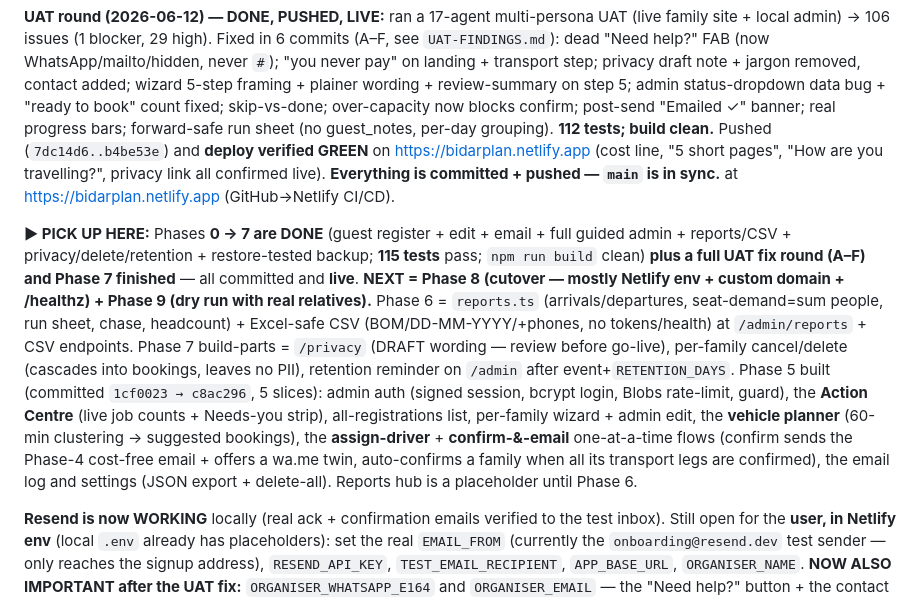
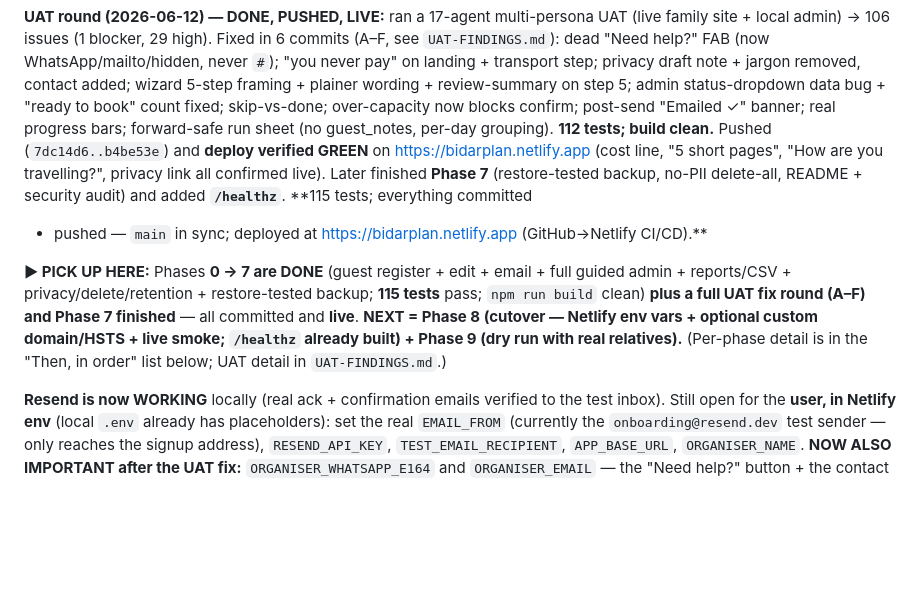
Before and after one commit to sanjaysalins/FamilyTravelTracker, a Markdown page: RESUME.md, the part around the change. Drawn GitHub-style; blank space fills up the shorter version.

Commit message:
docs: RESUME — consolidate header (Phases 0-7 + UAT + /healthz; 115 tests)
Co-Authored-By: Claude Opus 4.8 (1M context) <noreply@anthropic.com>

```diff
--- a/RESUME.md
+++ b/RESUME.md
@@ -10,22 +10,16 @@ review-summary on step 5; admin status-dropdown data bug + "ready to book" count
 over-capacity now blocks confirm; post-send "Emailed ✓" banner; real progress bars; forward-safe run
 sheet (no guest_notes, per-day grouping). **112 tests; build clean.** Pushed (`7dc14d6..b4be53e`) and
 **deploy verified GREEN** on https://bidarplan.netlify.app (cost line, "5 short pages", "How are you
-travelling?", privacy link all confirmed live). **Everything is committed + pushed — `main` is in sync.** at https://bidarplan.netlify.app (GitHub→Netlify CI/CD).
+travelling?", privacy link all confirmed live). Later finished **Phase 7** (restore-tested backup,
+no-PII delete-all, README + security audit) and added **`/healthz`**. **115 tests; everything committed
++ pushed — `main` in sync; deployed at https://bidarplan.netlify.app (GitHub→Netlify CI/CD).**
 
 **▶ PICK UP HERE:** Phases **0 → 7 are DONE** (guest register + edit +
 email + full guided admin + reports/CSV + privacy/delete/retention + restore-tested backup; **115 tests** pass; `npm run build`
 clean) **plus a full UAT fix round (A–F) and Phase 7 finished** — all committed and **live**.
-**NEXT = Phase 8 (cutover — mostly Netlify env + custom domain + /healthz) + Phase 9 (dry run with real relatives).**
-Phase 6 = `reports.ts` (arrivals/departures, seat-demand=sum people, run sheet, chase, headcount) +
-Excel-safe CSV (BOM/DD-MM-YYYY/+phones, no tokens/health) at `/admin/reports` + CSV endpoints. Phase 7
-build-parts = `/privacy` (DRAFT wording — review before go-live), per-family cancel/delete (cascades
-into bookings, leaves no PII), retention reminder on `/admin` after event+`RETENTION_DAYS`.
-Phase 5 built (committed `1cf0023 → c8ac296`, 5 slices): admin auth (signed session, bcrypt login,
-Blobs rate-limit, guard), the **Action Centre** (live job counts + Needs-you strip), all-registrations
-list, per-family wizard + admin edit, the **vehicle planner** (60-min clustering → suggested bookings),
-the **assign-driver** + **confirm-&-email** one-at-a-time flows (confirm sends the Phase-4 cost-free
-email + offers a wa.me twin, auto-confirms a family when all its transport legs are confirmed), the
-email log and settings (JSON export + delete-all). Reports hub is a placeholder until Phase 6.
+**NEXT = Phase 8 (cutover — Netlify env vars + optional custom domain/HSTS + live smoke; `/healthz` already
+built) + Phase 9 (dry run with real relatives).**
+(Per-phase detail is in the "Then, in order" list below; UAT detail in `UAT-FINDINGS.md`.)
 
 **Resend is now WORKING** locally (real ack + confirmation emails verified to the test inbox).
 Still open for the **user, in Netlify env** (local `.env` already has placeholders): set the real
```
